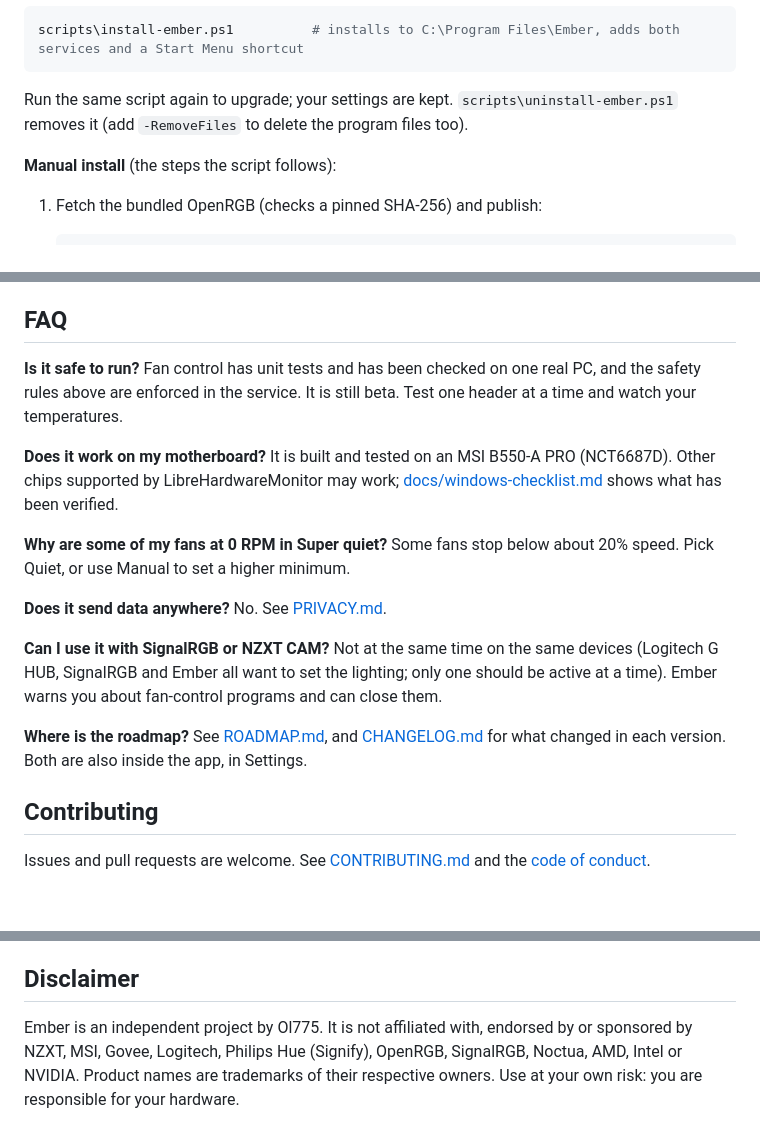
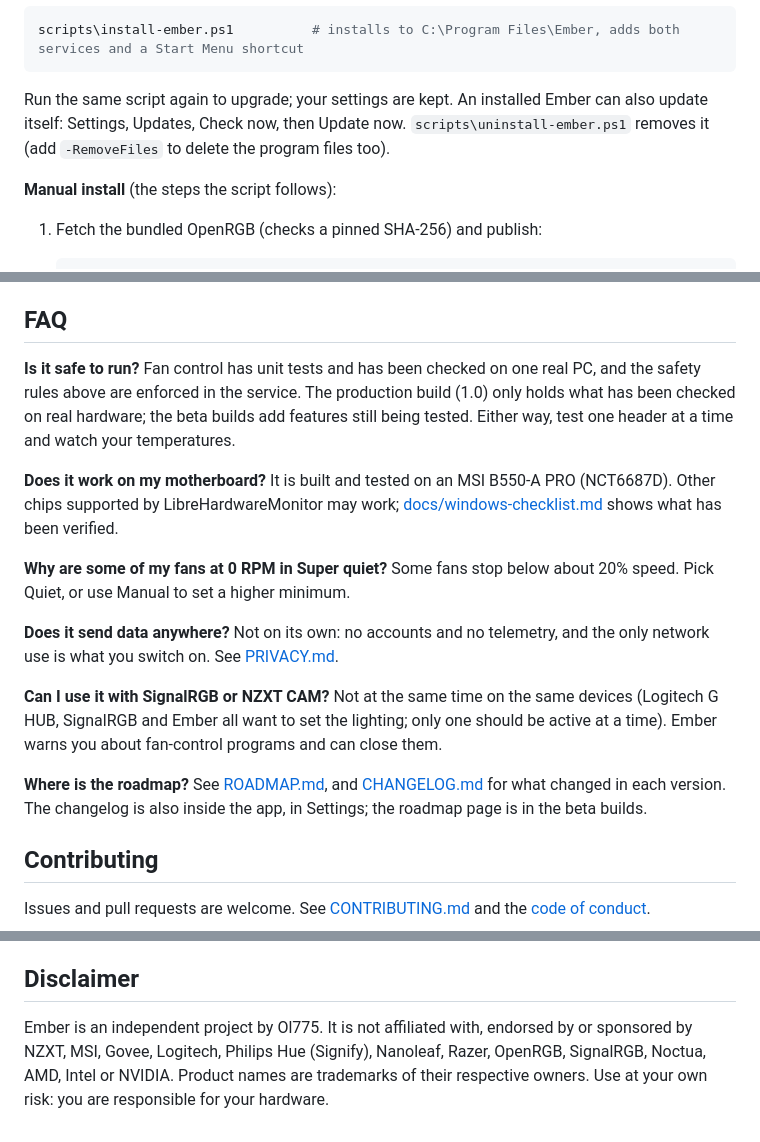
Before and after one commit to Ol775/ember-pc, a Markdown page: README.md, 3 parts joined by grey strips. Rendered like a GitHub page; blank space fills up the shorter version.

Commit message:
README: production and beta wording, self-update, disclaimer

````diff
--- a/README.md
+++ b/README.md
@@ -79,7 +79,7 @@ Then, in an **elevated** PowerShell, from the unzipped `dist\Ember-<version>` fo
 scripts\install-ember.ps1          # installs to C:\Program Files\Ember, adds both services and a Start Menu shortcut
 ```
 
-Run the same script again to upgrade; your settings are kept. `scripts\uninstall-ember.ps1` removes it (add `-RemoveFiles` to delete the program files too).
+Run the same script again to upgrade; your settings are kept. An installed Ember can also update itself: Settings, Updates, Check now, then Update now. `scripts\uninstall-ember.ps1` removes it (add `-RemoveFiles` to delete the program files too).
 
 **Manual install** (the steps the script follows):
 1. Fetch the bundled OpenRGB (checks a pinned SHA-256) and publish:
@@ -141,17 +141,17 @@ Motherboard sensors and fan headers sit behind port I/O that user mode cannot re
 
 ## FAQ
 
-**Is it safe to run?** Fan control has unit tests and has been checked on one real PC, and the safety rules above are enforced in the service. It is still beta. Test one header at a time and watch your temperatures.
+**Is it safe to run?** Fan control has unit tests and has been checked on one real PC, and the safety rules above are enforced in the service. The production build (1.0) only holds what has been checked on real hardware; the beta builds add features still being tested. Either way, test one header at a time and watch your temperatures.
 
 **Does it work on my motherboard?** It is built and tested on an MSI B550-A PRO (NCT6687D). Other chips supported by LibreHardwareMonitor may work; [docs/windows-checklist.md](docs/windows-checklist.md) shows what has been verified.
 
 **Why are some of my fans at 0 RPM in Super quiet?** Some fans stop below about 20% speed. Pick Quiet, or use Manual to set a higher minimum.
 
-**Does it send data anywhere?** No. See [PRIVACY.md](PRIVACY.md).
+**Does it send data anywhere?** Not on its own: no accounts and no telemetry, and the only network use is what you switch on. See [PRIVACY.md](PRIVACY.md).
 
 **Can I use it with SignalRGB or NZXT CAM?** Not at the same time on the same devices (Logitech G HUB, SignalRGB and Ember all want to set the lighting; only one should be active at a time). Ember warns you about fan-control programs and can close them.
 
-**Where is the roadmap?** See [ROADMAP.md](ROADMAP.md), and [CHANGELOG.md](CHANGELOG.md) for what changed in each version. Both are also inside the app, in Settings.
+**Where is the roadmap?** See [ROADMAP.md](ROADMAP.md), and [CHANGELOG.md](CHANGELOG.md) for what changed in each version. The changelog is also inside the app, in Settings; the roadmap page is in the beta builds.
 
 ## Contributing
 
@@ -163,4 +163,4 @@ MIT. See [LICENSE](LICENSE). Using Ember is also covered by the [Terms of Use](T
 
 ## Disclaimer
 
-Ember is an independent project by Ol775. It is not affiliated with, endorsed by or sponsored by NZXT, MSI, Govee, Logitech, Philips Hue (Signify), OpenRGB, SignalRGB, Noctua, AMD, Intel or NVIDIA. Product names are trademarks of their respective owners. Use at your own risk: you are responsible for your hardware.
+Ember is an independent project by Ol775. It is not affiliated with, endorsed by or sponsored by NZXT, MSI, Govee, Logitech, Philips Hue (Signify), Nanoleaf, Razer, OpenRGB, SignalRGB, Noctua, AMD, Intel or NVIDIA. Product names are trademarks of their respective owners. Use at your own risk: you are responsible for your hardware.
````
